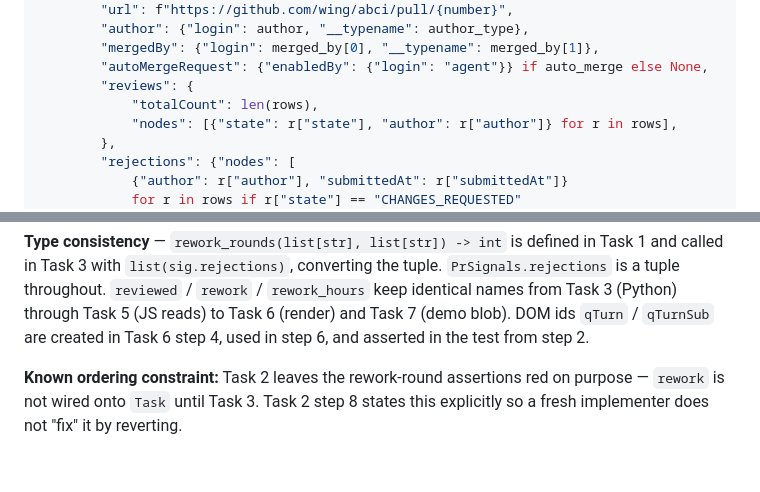
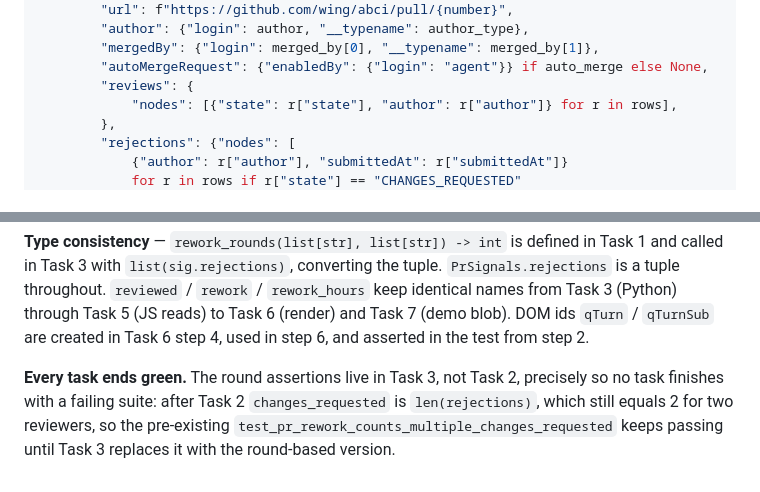
Before and after one commit to wing-csi/ManagementDashboard, a Markdown page: plans/2026-07-28-rework-statistics.md, 2 parts joined by grey strips. GitHub-like rendering.

```diff
--- a/plans/2026-07-28-rework-statistics.md
+++ b/plans/2026-07-28-rework-statistics.md
@@ -203,7 +203,6 @@ def pr_node(number=1, title="feat: y", body="", labels=(), author="wing",
         "mergedBy": {"login": merged_by[0], "__typename": merged_by[1]},
         "autoMergeRequest": {"enabledBy": {"login": "agent"}} if auto_merge else None,
         "reviews": {
-            "totalCount": len(rows),
             "nodes": [{"state": r["state"], "author": r["author"]} for r in rows],
         },
         "rejections": {"nodes": [
@@ -1018,4 +1017,4 @@ git commit -m "docs: document the corrected rework formulas and refresh demo dat
 
 **Type consistency** — `rework_rounds(list[str], list[str]) -> int` is defined in Task 1 and called in Task 3 with `list(sig.rejections)`, converting the tuple. `PrSignals.rejections` is a tuple throughout. `reviewed` / `rework` / `rework_hours` keep identical names from Task 3 (Python) through Task 5 (JS reads) to Task 6 (render) and Task 7 (demo blob). DOM ids `qTurn` / `qTurnSub` are created in Task 6 step 4, used in step 6, and asserted in the test from step 2.
 
-**Known ordering constraint:** Task 2 leaves the rework-round assertions red on purpose — `rework` is not wired onto `Task` until Task 3. Task 2 step 8 states this explicitly so a fresh implementer does not "fix" it by reverting.
+**Every task ends green.** The round assertions live in Task 3, not Task 2, precisely so no task finishes with a failing suite: after Task 2 `changes_requested` is `len(rejections)`, which still equals 2 for two reviewers, so the pre-existing `test_pr_rework_counts_multiple_changes_requested` keeps passing until Task 3 replaces it with the round-based version.
```
Also changed, not shown: other parts of plans/2026-07-28-rework-statistics.md (+30 -30 lines).
